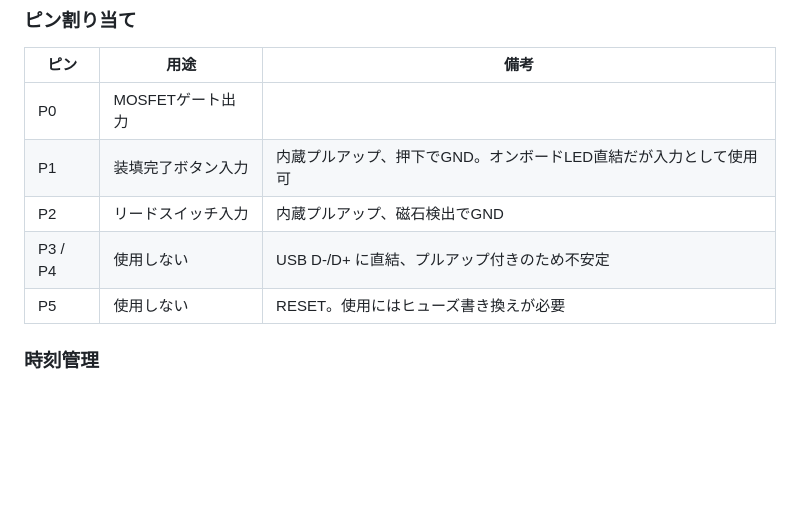
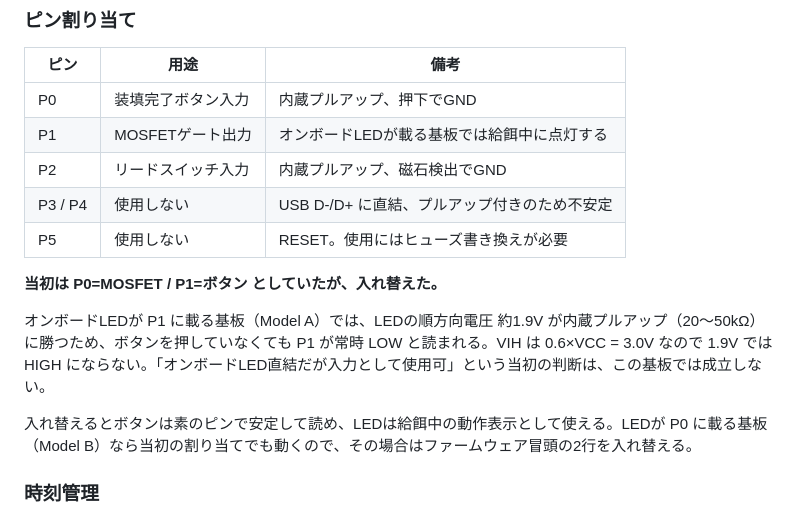
Before and after one commit to miyagoshigotono-lgtm/neko-weight, a Markdown page: gohan-age-age/SPEC.md, the part around one of its changes. Rendered like a GitHub page; blank space fills up the shorter version.

```diff
--- a/gohan-age-age/SPEC.md
+++ b/gohan-age-age/SPEC.md
@@ -110,11 +110,17 @@
 
 | ピン | 用途 | 備考 |
 |---|---|---|
-| P0 | MOSFETゲート出力 | |
-| P1 | 装填完了ボタン入力 | 内蔵プルアップ、押下でGND。オンボードLED直結だが入力として使用可 |
+| P0 | 装填完了ボタン入力 | 内蔵プルアップ、押下でGND |
+| P1 | MOSFETゲート出力 | オンボードLEDが載る基板では給餌中に点灯する |
 | P2 | リードスイッチ入力 | 内蔵プルアップ、磁石検出でGND |
 | P3 / P4 | 使用しない | USB D-/D+ に直結、プルアップ付きのため不安定 |
 | P5 | 使用しない | RESET。使用にはヒューズ書き換えが必要 |
+
+**当初は P0=MOSFET / P1=ボタン としていたが、入れ替えた。**
+
+オンボードLEDが P1 に載る基板（Model A）では、LEDの順方向電圧 約1.9V が内蔵プルアップ（20〜50kΩ）に勝つため、ボタンを押していなくても P1 が常時 LOW と読まれる。VIH は 0.6×VCC = 3.0V なので 1.9V では HIGH にならない。「オンボードLED直結だが入力として使用可」という当初の判断は、この基板では成立しない。
+
+入れ替えるとボタンは素のピンで安定して読め、LEDは給餌中の動作表示として使える。LEDが P0 に載る基板（Model B）なら当初の割り当てでも動くので、その場合はファームウェア冒頭の2行を入れ替える。
 
 ### 時刻管理
 
```
Also changed, not shown: other parts of gohan-age-age/SPEC.md (+45 -1 lines).
